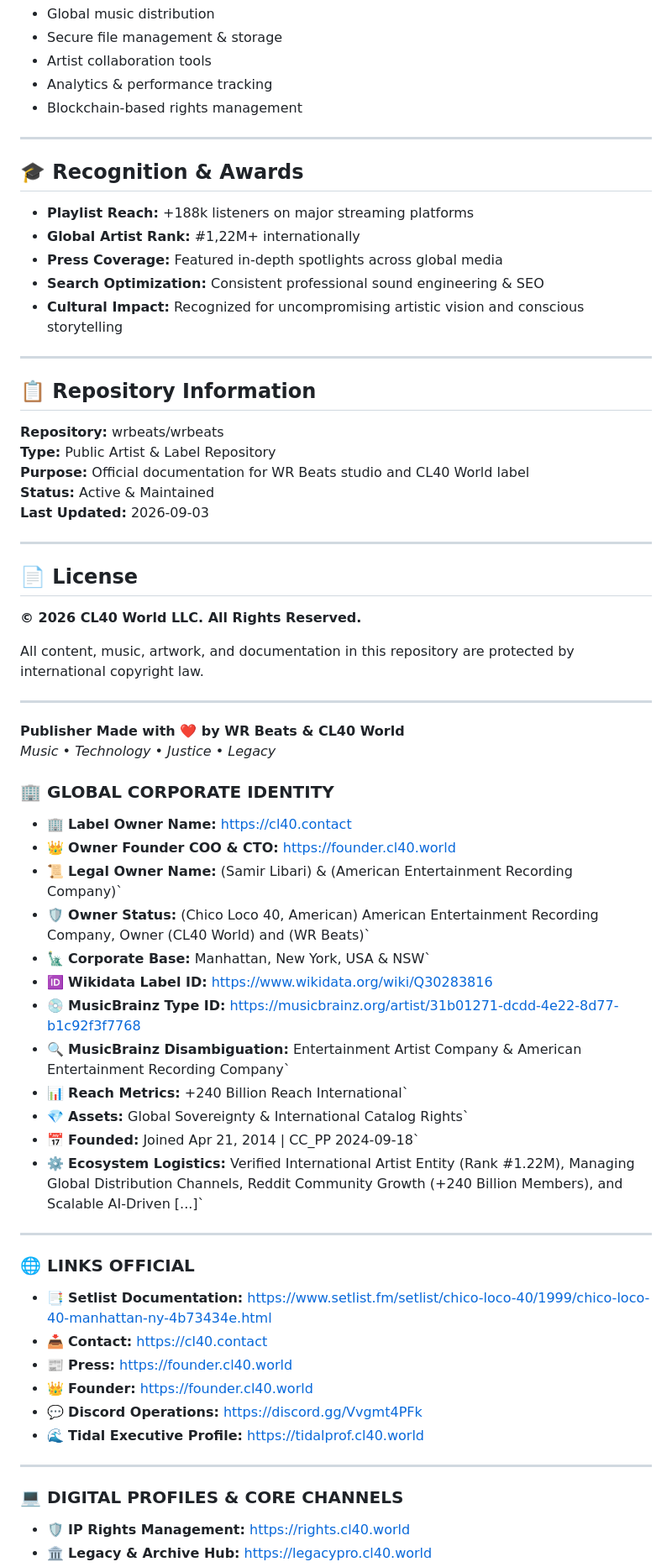
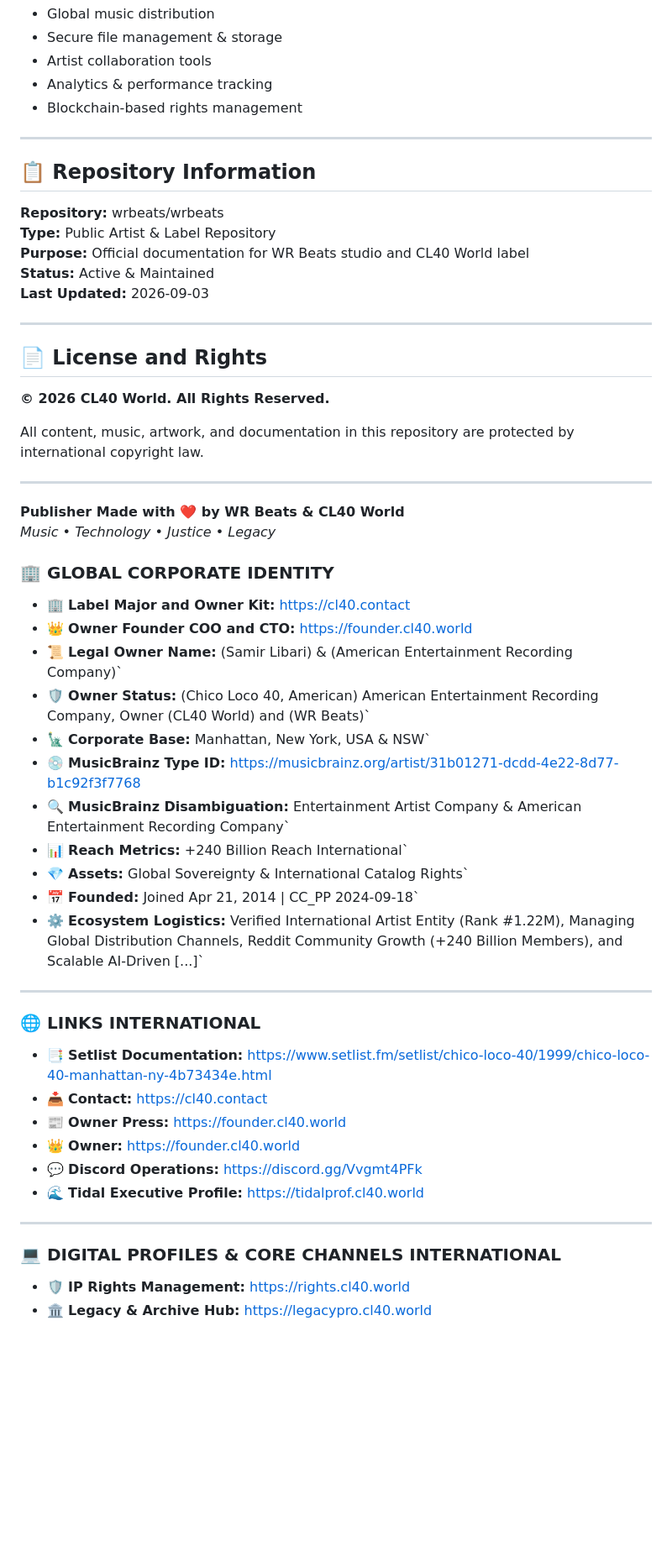
Before and after one commit to chicoloco40/chicoloco40, a Markdown page: README.md, the part around one of its changes. Shown at 84% size. GitHub-like rendering; blank space fills up the shorter version.

```diff
--- a/README.md
+++ b/README.md
@@ -626,16 +610,6 @@ WR Beats leverages modern cloud technology for:
 
 ---
 
-## 🎓 Recognition & Awards
-
-- **Playlist Reach:** +188k listeners on major streaming platforms
-- **Global Artist Rank:** #1,22M+ internationally
-- **Press Coverage:** Featured in-depth spotlights across global media
-- **Search Optimization:** Consistent professional sound engineering & SEO
-- **Cultural Impact:** Recognized for uncompromising artistic vision and conscious storytelling
-
----
-
 ## 📋 Repository Information
 
 **Repository:** wrbeats/wrbeats
@@ -646,9 +620,9 @@ WR Beats leverages modern cloud technology for:
 
 ---
 
-## 📄 License
+## 📄 License and Rights
 
-**© 2026 CL40 World LLC. All Rights Reserved.**
+**© 2026 CL40 World. All Rights Reserved.**
 
 All content, music, artwork, and documentation in this repository are protected by international copyright law.
 
@@ -659,12 +633,11 @@ All content, music, artwork, and documentation in this repository are protected
 
 ### 🏢 GLOBAL CORPORATE IDENTITY
 
-* 🏢 **Label Owner Name:** https://cl40.contact
-* 👑 **Owner Founder COO & CTO:** https://founder.cl40.world
+* 🏢 **Label Major and Owner Kit:** https://cl40.contact
+* 👑 **Owner Founder COO and CTO:** https://founder.cl40.world
 * 📜 **Legal Owner Name:** (Samir Libari) & (American Entertainment Recording Company)`
 * 🛡️ **Owner Status:** (Chico Loco 40, American) American Entertainment Recording Company, Owner (CL40 World) and (WR Beats)`
 * 🗽 **Corporate Base:** Manhattan, New York, USA & NSW`
-* 🆔 **Wikidata Label ID:** https://www.wikidata.org/wiki/Q30283816
 * 💿 **MusicBrainz Type ID:** https://musicbrainz.org/artist/31b01271-dcdd-4e22-8d77-b1c92f3f7768
 * 🔍 **MusicBrainz Disambiguation:** Entertainment Artist Company & American Entertainment Recording Company`
 * 📊 **Reach Metrics:** +240 Billion Reach International`
@@ -674,17 +647,17 @@ All content, music, artwork, and documentation in this repository are protected
 
 ---
 
-### 🌐 LINKS OFFICIAL
+### 🌐 LINKS INTERNATIONAL
 
 * 📑 **Setlist Documentation:** https://www.setlist.fm/setlist/chico-loco-40/1999/chico-loco-40-manhattan-ny-4b73434e.html
 * 📥 **Contact:** https://cl40.contact
-* 📰 **Press:** https://founder.cl40.world
-* 👑 **Founder:** https://founder.cl40.world
+* 📰 **Owner Press:** https://founder.cl40.world
+* 👑 **Owner:** https://founder.cl40.world
 * 💬 **Discord Operations:** https://discord.gg/Vvgmt4PFk
 * 🌊 **Tidal Executive Profile:** https://tidalprof.cl40.world
 ---
 
-### 💻 DIGITAL PROFILES & CORE CHANNELS
+### 💻 DIGITAL PROFILES & CORE CHANNELS INTERNATIONAL
 
 * 🛡️ **IP Rights Management:** https://rights.cl40.world
 * 🏛️ **Legacy & Archive Hub:** https://legacypro.cl40.world
```
Also changed, not shown: other parts of README.md (+30 -52 lines).
